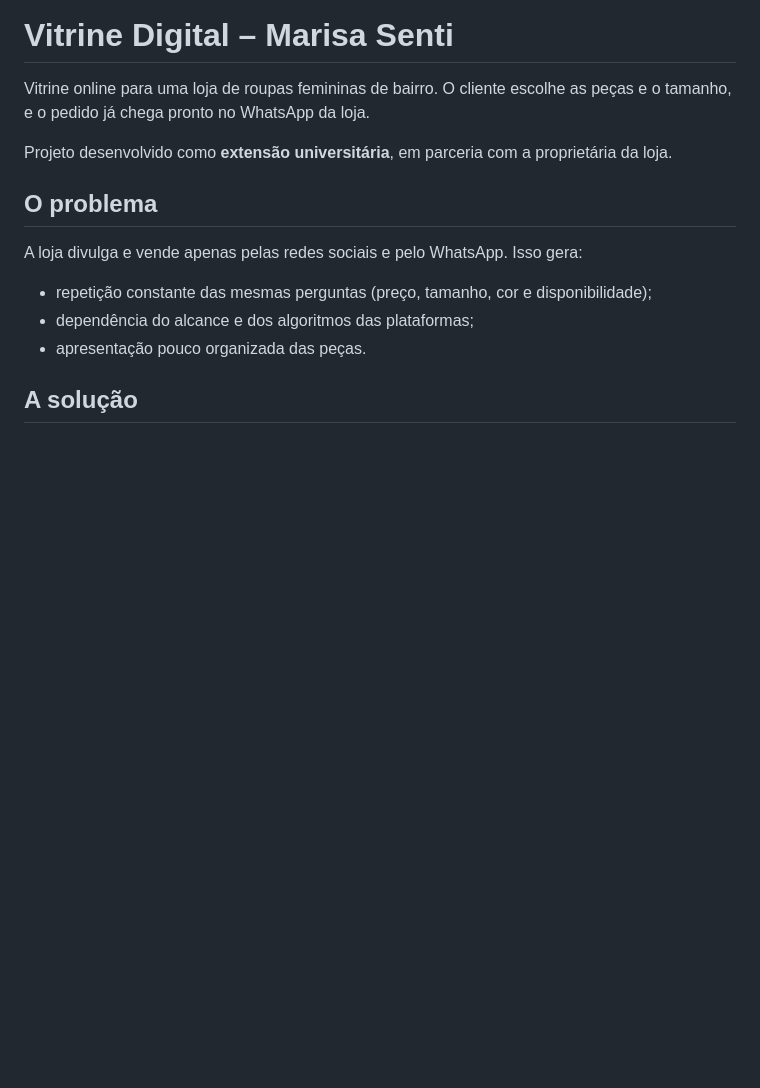
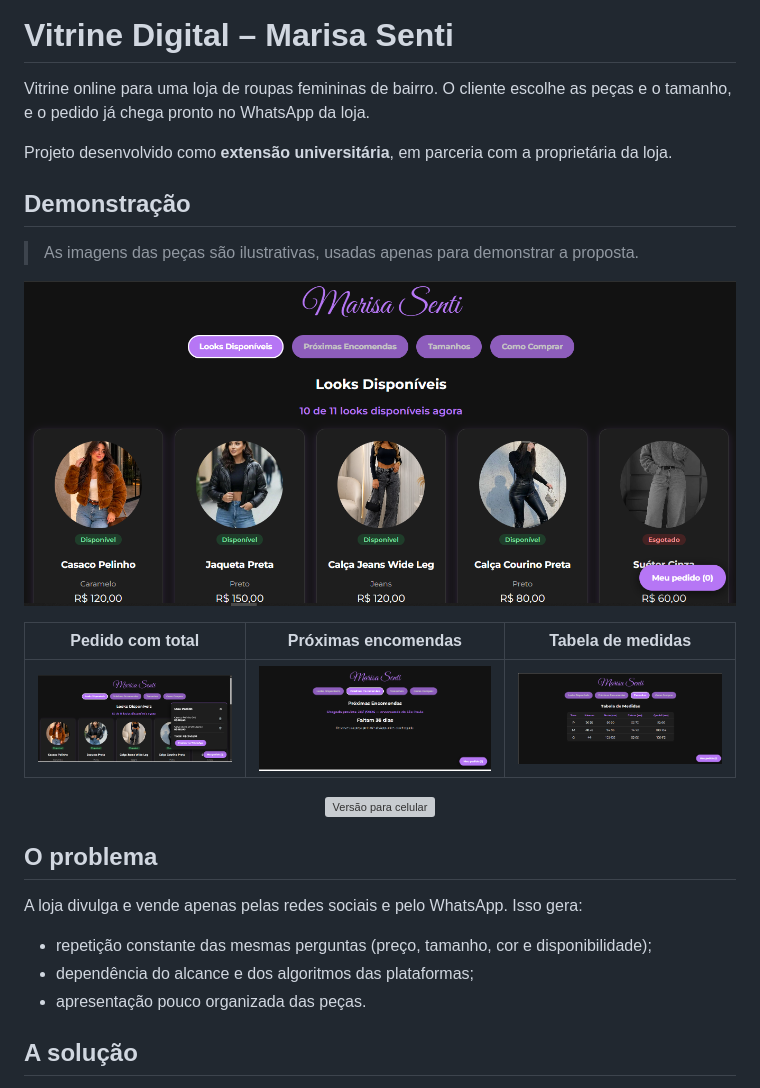
Before and after one commit to peruzzo-dot/Projeto-Loja-de-Roupas, a Markdown page: README.md, the part around the change. GitHub-like rendering; pictures changed too: docs/carrinho.png (added), docs/encomendas.png (added), docs/medidas.png (added); blank space fills up the shorter version; grey boxes are pictures that could not be loaded.

Commit message:
Adiciona prints da vitrine ao README

```diff
--- a/README.md
+++ b/README.md
@@ -3,6 +3,20 @@
 Vitrine online para uma loja de roupas femininas de bairro. O cliente escolhe as peças e o tamanho, e o pedido já chega pronto no WhatsApp da loja.
 
 Projeto desenvolvido como **extensão universitária**, em parceria com a proprietária da loja.
+
+## Demonstração
+
+> As imagens das peças são ilustrativas, usadas apenas para demonstrar a proposta.
+
+![Vitrine de looks](docs/vitrine.jpeg)
+
+| Pedido com total | Próximas encomendas | Tabela de medidas |
+|---|---|---|
+| ![Carrinho](docs/carrinho.png) | ![Encomendas](docs/encomendas.png) | ![Medidas](docs/medidas.png) |
+
+<p align="center">
+  <img src="docs/celular.png" alt="Versão para celular" width="280">
+</p>
 
 ## O problema
 
```
Also changed, not shown: 1 other file.
